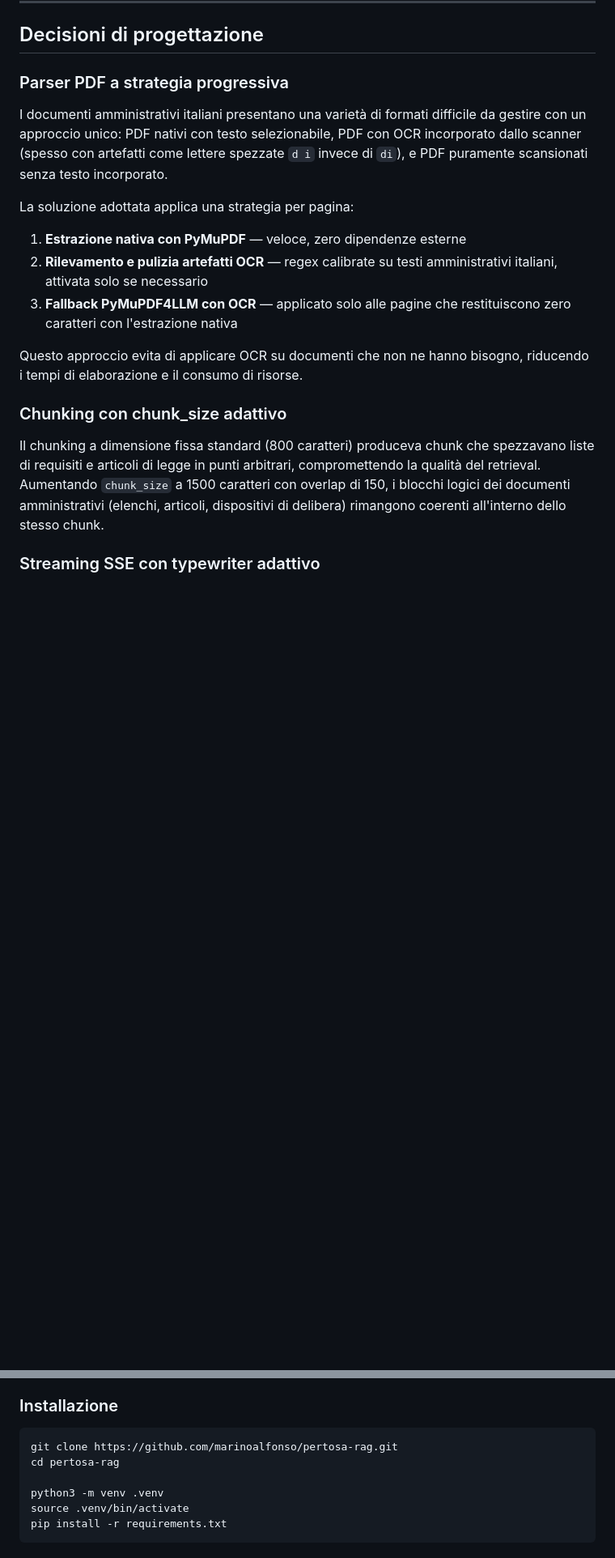
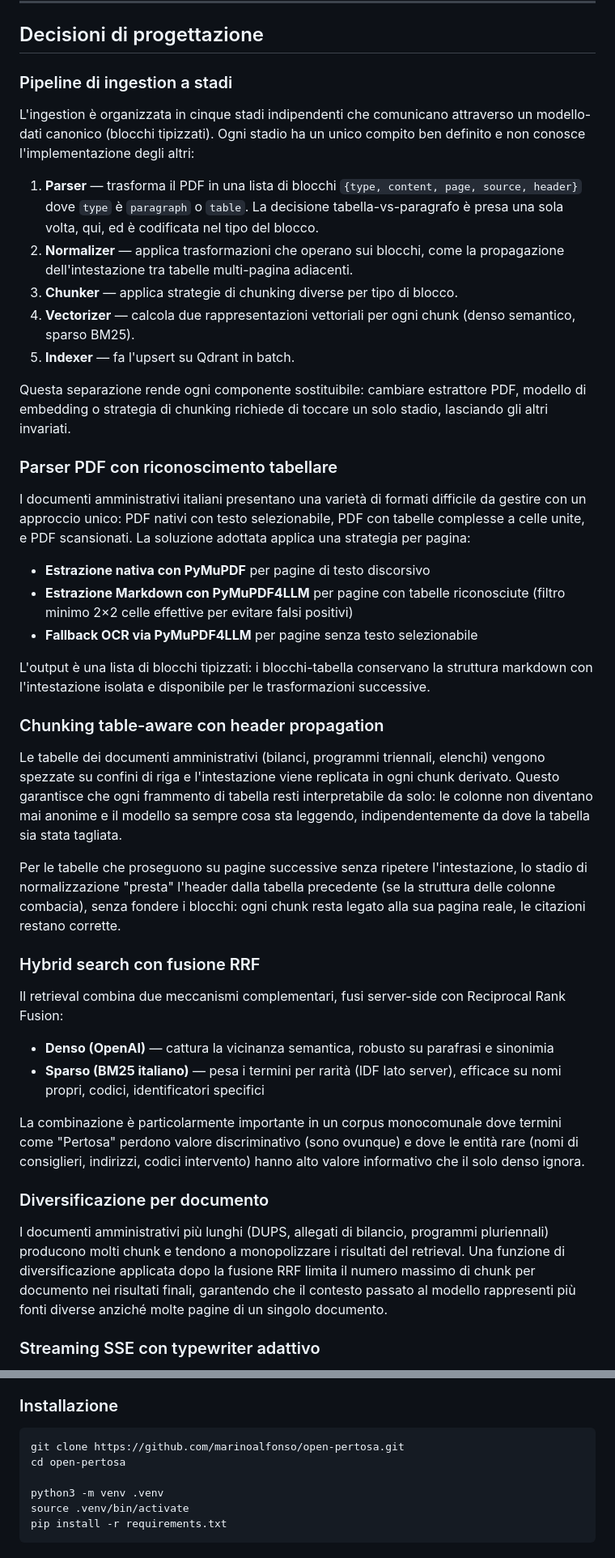
Before and after one commit to marinoalfonso/open-pertosa, a Markdown page: README.md, 2 parts joined by grey strips. Shown at 81% size. Drawn GitHub-style; blank space fills up the shorter version.

````diff
--- a/README.md
+++ b/README.md
@@ -120,21 +127,46 @@ pertosa-rag/
 
 ## Decisioni di progettazione
 
-### Parser PDF a strategia progressiva
+### Pipeline di ingestion a stadi
 
-I documenti amministrativi italiani presentano una varietà di formati difficile da gestire con un approccio unico: PDF nativi con testo selezionabile, PDF con OCR incorporato dallo scanner (spesso con artefatti come lettere spezzate `d i` invece di `di`), e PDF puramente scansionati senza testo incorporato.
+L'ingestion è organizzata in cinque stadi indipendenti che comunicano attraverso un modello-dati canonico (blocchi tipizzati). Ogni stadio ha un unico compito ben definito e non conosce l'implementazione degli altri:
 
-La soluzione adottata applica una strategia per pagina:
+1. **Parser** — trasforma il PDF in una lista di blocchi `{type, content, page, source, header}` dove `type` è `paragraph` o `table`. La decisione tabella-vs-paragrafo è presa una sola volta, qui, ed è codificata nel tipo del blocco.
+2. **Normalizer** — applica trasformazioni che operano sui blocchi, come la propagazione dell'intestazione tra tabelle multi-pagina adiacenti.
+3. **Chunker** — applica strategie di chunking diverse per tipo di blocco.
+4. **Vectorizer** — calcola due rappresentazioni vettoriali per ogni chunk (denso semantico, sparso BM25).
+5. **Indexer** — fa l'upsert su Qdrant in batch.
 
-1. **Estrazione nativa con PyMuPDF** — veloce, zero dipendenze esterne
-2. **Rilevamento e pulizia artefatti OCR** — regex calibrate su testi amministrativi italiani, attivata solo se necessario
-3. **Fallback PyMuPDF4LLM con OCR** — applicato solo alle pagine che restituiscono zero caratteri con l'estrazione nativa
+Questa separazione rende ogni componente sostituibile: cambiare estrattore PDF, modello di embedding o strategia di chunking richiede di toccare un solo stadio, lasciando gli altri invariati.
 
-Questo approccio evita di applicare OCR su documenti che non ne hanno bisogno, riducendo i tempi di elaborazione e il consumo di risorse.
+### Parser PDF con riconoscimento tabellare
 
-### Chunking con chunk_size adattivo
+I documenti amministrativi italiani presentano una varietà di formati difficile da gestire con un approccio unico: PDF nativi con testo selezionabile, PDF con tabelle complesse a celle unite, e PDF scansionati. La soluzione adottata applica una strategia per pagina:
 
-Il chunking a dimensione fissa standard (800 caratteri) produceva chunk che spezzavano liste di requisiti e articoli di legge in punti arbitrari, compromettendo la qualità del retrieval. Aumentando `chunk_size` a 1500 caratteri con overlap di 150, i blocchi logici dei documenti amministrativi (elenchi, articoli, dispositivi di delibera) rimangono coerenti all'interno dello stesso chunk.
+- **Estrazione nativa con PyMuPDF** per pagine di testo discorsivo
+- **Estrazione Markdown con PyMuPDF4LLM** per pagine con tabelle riconosciute (filtro minimo 2×2 celle effettive per evitare falsi positivi)
+- **Fallback OCR via PyMuPDF4LLM** per pagine senza testo selezionabile
+
+L'output è una lista di blocchi tipizzati: i blocchi-tabella conservano la struttura markdown con l'intestazione isolata e disponibile per le trasformazioni successive.
+
+### Chunking table-aware con header propagation
+
+Le tabelle dei documenti amministrativi (bilanci, programmi triennali, elenchi) vengono spezzate su confini di riga e l'intestazione viene replicata in ogni chunk derivato. Questo garantisce che ogni frammento di tabella resti interpretabile da solo: le colonne non diventano mai anonime e il modello sa sempre cosa sta leggendo, indipendentemente da dove la tabella sia stata tagliata.
+
+Per le tabelle che proseguono su pagine successive senza ripetere l'intestazione, lo stadio di normalizzazione "presta" l'header dalla tabella precedente (se la struttura delle colonne combacia), senza fondere i blocchi: ogni chunk resta legato alla sua pagina reale, le citazioni restano corrette.
+
+### Hybrid search con fusione RRF
+
+Il retrieval combina due meccanismi complementari, fusi server-side con Reciprocal Rank Fusion:
+
+- **Denso (OpenAI)** — cattura la vicinanza semantica, robusto su parafrasi e sinonimia
+- **Sparso (BM25 italiano)** — pesa i termini per rarità (IDF lato server), efficace su nomi propri, codici, identificatori specifici
+
+La combinazione è particolarmente importante in un corpus monocomunale dove termini come "Pertosa" perdono valore discriminativo (sono ovunque) e dove le entità rare (nomi di consiglieri, indirizzi, codici intervento) hanno alto valore informativo che il solo denso ignora.
+
+### Diversificazione per documento
+
+I documenti amministrativi più lunghi (DUPS, allegati di bilancio, programmi pluriennali) producono molti chunk e tendono a monopolizzare i risultati del retrieval. Una funzione di diversificazione applicata dopo la fusione RRF limita il numero massimo di chunk per documento nei risultati finali, garantendo che il contesto passato al modello rappresenti più fonti diverse anziché molte pagine di un singolo documento.
 
 ### Streaming SSE con typewriter adattivo
 
@@ -157,8 +189,8 @@ La cronologia della conversazione viene mantenuta in memoria nel browser (non pe
 ### Installazione
 
 ```bash
-git clone https://github.com/marinoalfonso/pertosa-rag.git
-cd pertosa-rag
+git clone https://github.com/marinoalfonso/open-pertosa.git
+cd open-pertosa
 
 python3 -m venv .venv
 source .venv/bin/activate
````
Also changed, not shown: other parts of README.md (+49 -23 lines).
